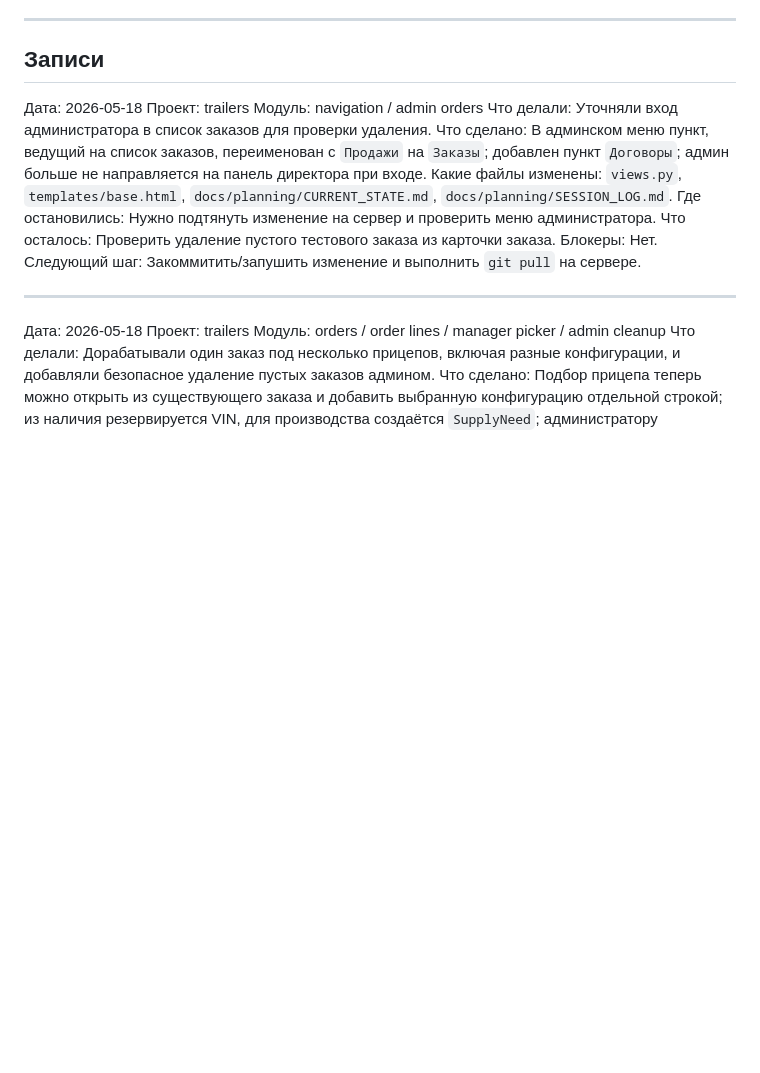
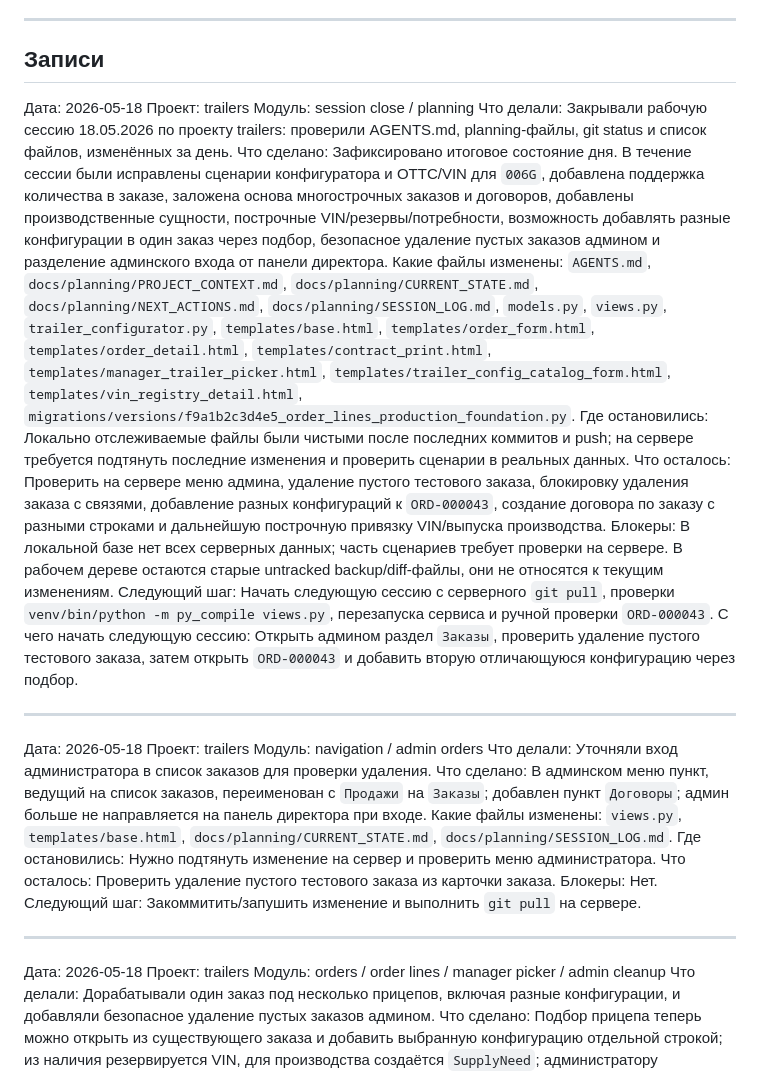
Before and after one commit to asemislyamova03-netizen/Trailers, a Markdown page: docs/planning/SESSION_LOG.md, the part around the change. Drawn GitHub-style; blank space fills up the shorter version.

Commit message:
Document 2026-05-18 session close

```diff
--- a/docs/planning/SESSION_LOG.md
+++ b/docs/planning/SESSION_LOG.md
@@ -33,6 +33,20 @@
 ---
 
 ## Записи
+
+Дата: 2026-05-18
+Проект: trailers
+Модуль: session close / planning
+Что делали: Закрывали рабочую сессию 18.05.2026 по проекту trailers: проверили AGENTS.md, planning-файлы, git status и список файлов, изменённых за день.
+Что сделано: Зафиксировано итоговое состояние дня. В течение сессии были исправлены сценарии конфигуратора и ОТТС/VIN для `006G`, добавлена поддержка количества в заказе, заложена основа многострочных заказов и договоров, добавлены производственные сущности, построчные VIN/резервы/потребности, возможность добавлять разные конфигурации в один заказ через подбор, безопасное удаление пустых заказов админом и разделение админского входа от панели директора.
+Какие файлы изменены: `AGENTS.md`, `docs/planning/PROJECT_CONTEXT.md`, `docs/planning/CURRENT_STATE.md`, `docs/planning/NEXT_ACTIONS.md`, `docs/planning/SESSION_LOG.md`, `models.py`, `views.py`, `trailer_configurator.py`, `templates/base.html`, `templates/order_form.html`, `templates/order_detail.html`, `templates/contract_print.html`, `templates/manager_trailer_picker.html`, `templates/trailer_config_catalog_form.html`, `templates/vin_registry_detail.html`, `migrations/versions/f9a1b2c3d4e5_order_lines_production_foundation.py`.
+Где остановились: Локально отслеживаемые файлы были чистыми после последних коммитов и push; на сервере требуется подтянуть последние изменения и проверить сценарии в реальных данных.
+Что осталось: Проверить на сервере меню админа, удаление пустого тестового заказа, блокировку удаления заказа с связями, добавление разных конфигураций к `ORD-000043`, создание договора по заказу с разными строками и дальнейшую построчную привязку VIN/выпуска производства.
+Блокеры: В локальной базе нет всех серверных данных; часть сценариев требует проверки на сервере. В рабочем дереве остаются старые untracked backup/diff-файлы, они не относятся к текущим изменениям.
+Следующий шаг: Начать следующую сессию с серверного `git pull`, проверки `venv/bin/python -m py_compile views.py`, перезапуска сервиса и ручной проверки `ORD-000043`.
+С чего начать следующую сессию: Открыть админом раздел `Заказы`, проверить удаление пустого тестового заказа, затем открыть `ORD-000043` и добавить вторую отличающуюся конфигурацию через подбор.
+
+---
 
 Дата: 2026-05-18
 Проект: trailers
```
Also changed, not shown: docs/planning/NEXT_ACTIONS.md (+15 -12 lines).
